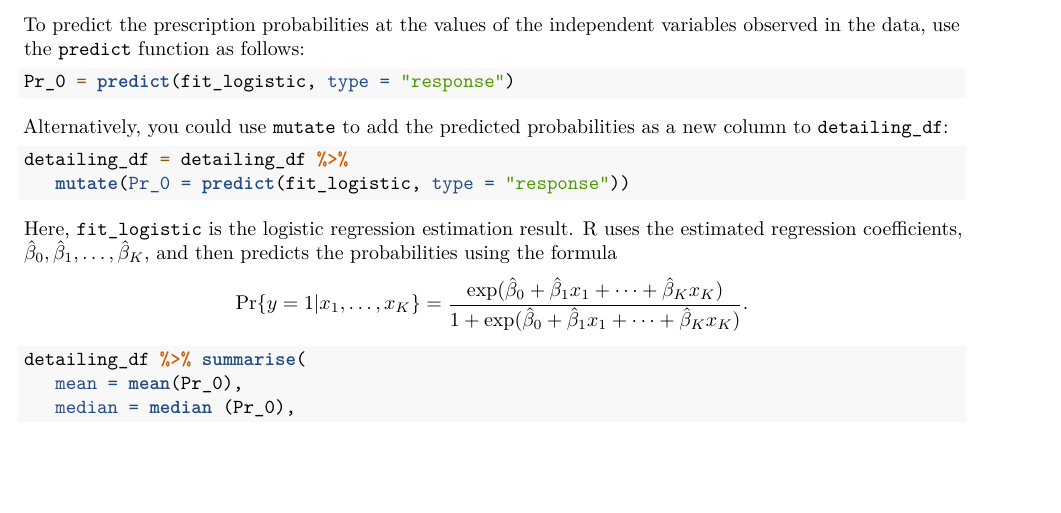
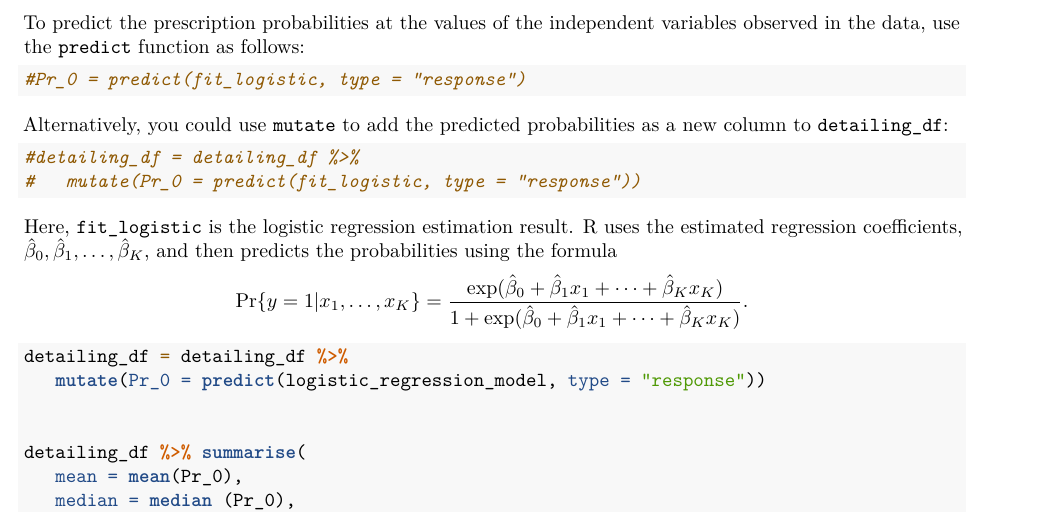
Before and after one commit to src73/ddm, an R Markdown document (Assignment-5.rmd): part of page 8 of 12, cut so that both start at the same text, the shorter picture padded with empty space. Rendered offline with R 4.5, knitr and Pandoc, then LaTeX, with nearby package versions.

Commit message:
Update Assignment-5.rmd

````diff
--- a/Assignment-5.rmd
+++ b/Assignment-5.rmd
@@ -262,19 +262,24 @@ To calculate the change in the prescription probability for a one unit increase
 To predict the prescription probabilities at the values of the independent variables observed in the data, use the `predict` function as follows:
 
 ```{r}
-Pr_0 = predict(fit_logistic, type = "response")
+#Pr_0 = predict(fit_logistic, type = "response")
 ```
 
 Alternatively, you could use `mutate` to add the predicted probabilities as a new column to `detailing_df`:
 
 ```{r}
-detailing_df = detailing_df %>%
-   mutate(Pr_0 = predict(fit_logistic, type = "response"))
+#detailing_df = detailing_df %>%
+#   mutate(Pr_0 = predict(fit_logistic, type = "response"))
 ```
 
 Here, `fit_logistic` is the logistic regression estimation result. R uses the estimated regression coefficients, $\hat{\beta}_{0},\hat{\beta}_{1},\dots,\hat{\beta}_{K}$, and then predicts the probabilities using the formula
 $$\Pr\{y=1|x_1,\dots,x_K\} =  \frac{\exp(\hat{\beta}_{0}+\hat{\beta}_{1}x_{1}+\cdots+\hat{\beta}_{K}x_{K})}{1+\exp(\hat{\beta}_{0}+\hat{\beta}_{1}x_{1}+\cdots+\hat{\beta}_{K}x_{K})}.$$
 ```{r}
+
+detailing_df = detailing_df %>%
+   mutate(Pr_0 = predict(logistic_regression_model, type = "response"))
+
+
 detailing_df %>% summarise(
    mean = mean(Pr_0),
    median = median (Pr_0),
````
